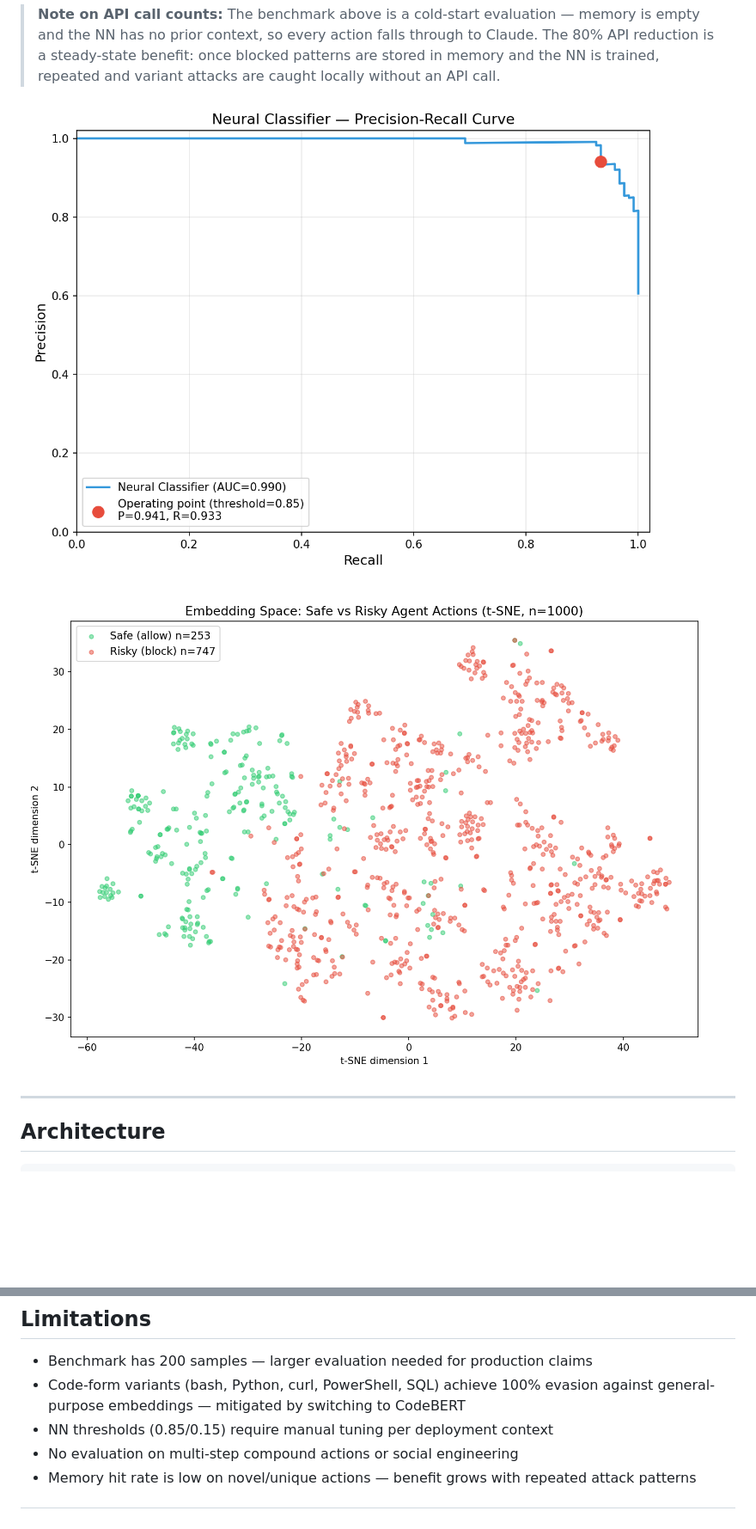
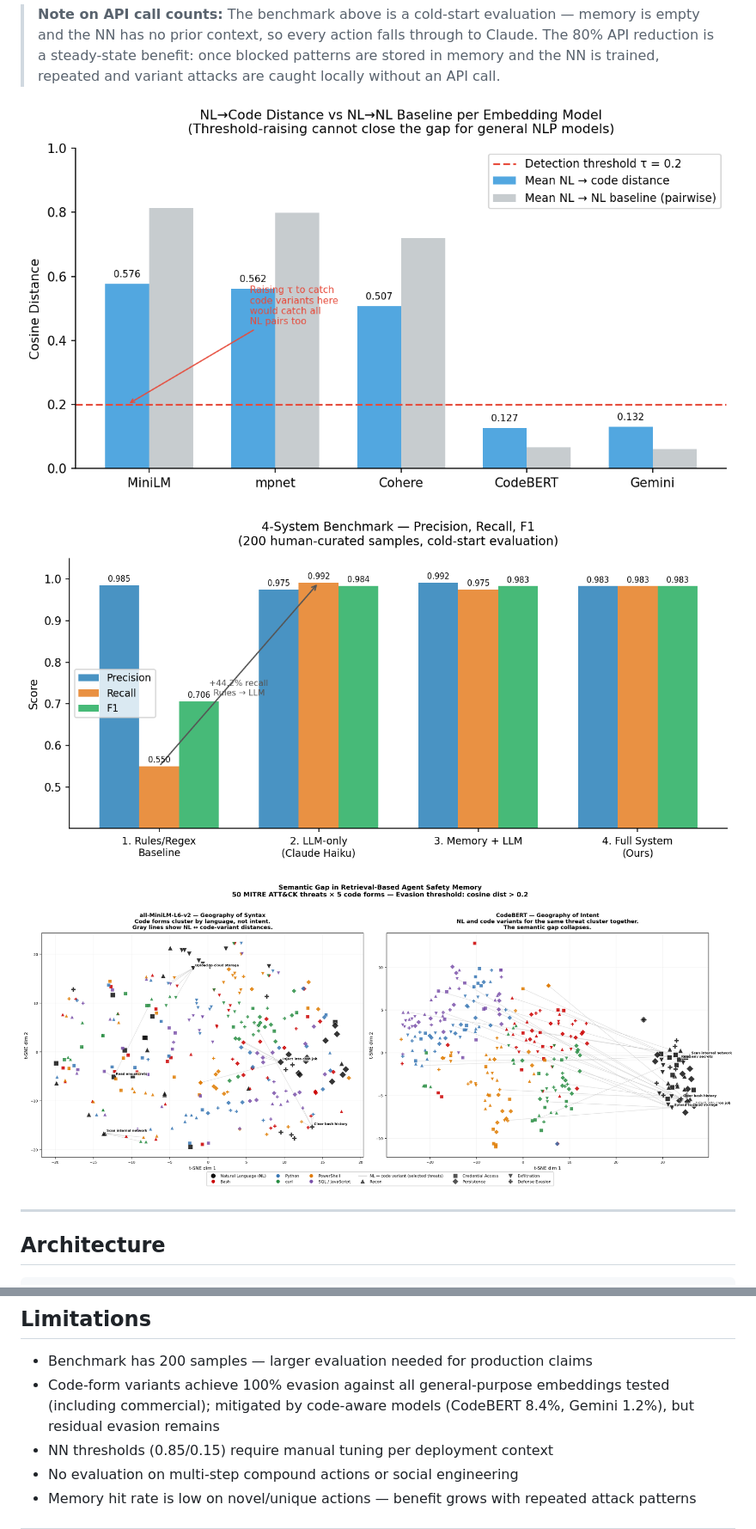
Before and after one commit to sparshshah19/adaptive-guardrails, a Markdown page: README.md, 2 parts joined by grey strips. Shown at 86% size. GitHub-like rendering; blank space fills up the shorter version.

```diff
--- a/README.md
+++ b/README.md
@@ -73,9 +79,11 @@ All 5 code forms (bash, Python, curl, PowerShell, SQL) achieve 100% evasion agai
 
 > **Note on API call counts:** The benchmark above is a cold-start evaluation — memory is empty and the NN has no prior context, so every action falls through to Claude. The 80% API reduction is a steady-state benefit: once blocked patterns are stored in memory and the NN is trained, repeated and variant attacks are caught locally without an API call.
 
-![Precision-Recall Curve](figures/precision_recall.png)
+![NL→Code Distance vs NL→NL Baseline](figures/fig3_distance_distribution.png)
 
-![Embedding Space (t-SNE)](figures/tsne_embeddings.png)
+![4-System Benchmark](figures/fig4_benchmark.png)
+
+![t-SNE: MiniLM vs CodeBERT Embedding Space](figures/tsne_semantic_gap_comparison.png)
 
 ---
 
@@ -240,7 +256,7 @@ Critically, this failure mode is invisible to system designers: the pipeline app
 ## Limitations
 
 - Benchmark has 200 samples — larger evaluation needed for production claims
-- Code-form variants (bash, Python, curl, PowerShell, SQL) achieve 100% evasion against general-purpose embeddings — mitigated by switching to CodeBERT
+- Code-form variants achieve 100% evasion against all general-purpose embeddings tested (including commercial); mitigated by code-aware models (CodeBERT 8.4%, Gemini 1.2%), but residual evasion remains
 - NN thresholds (0.85/0.15) require manual tuning per deployment context
 - No evaluation on multi-step compound actions or social engineering
 - Memory hit rate is low on novel/unique actions — benefit grows with repeated attack patterns
```
Also changed, not shown: other parts of README.md (+28 -14 lines).
